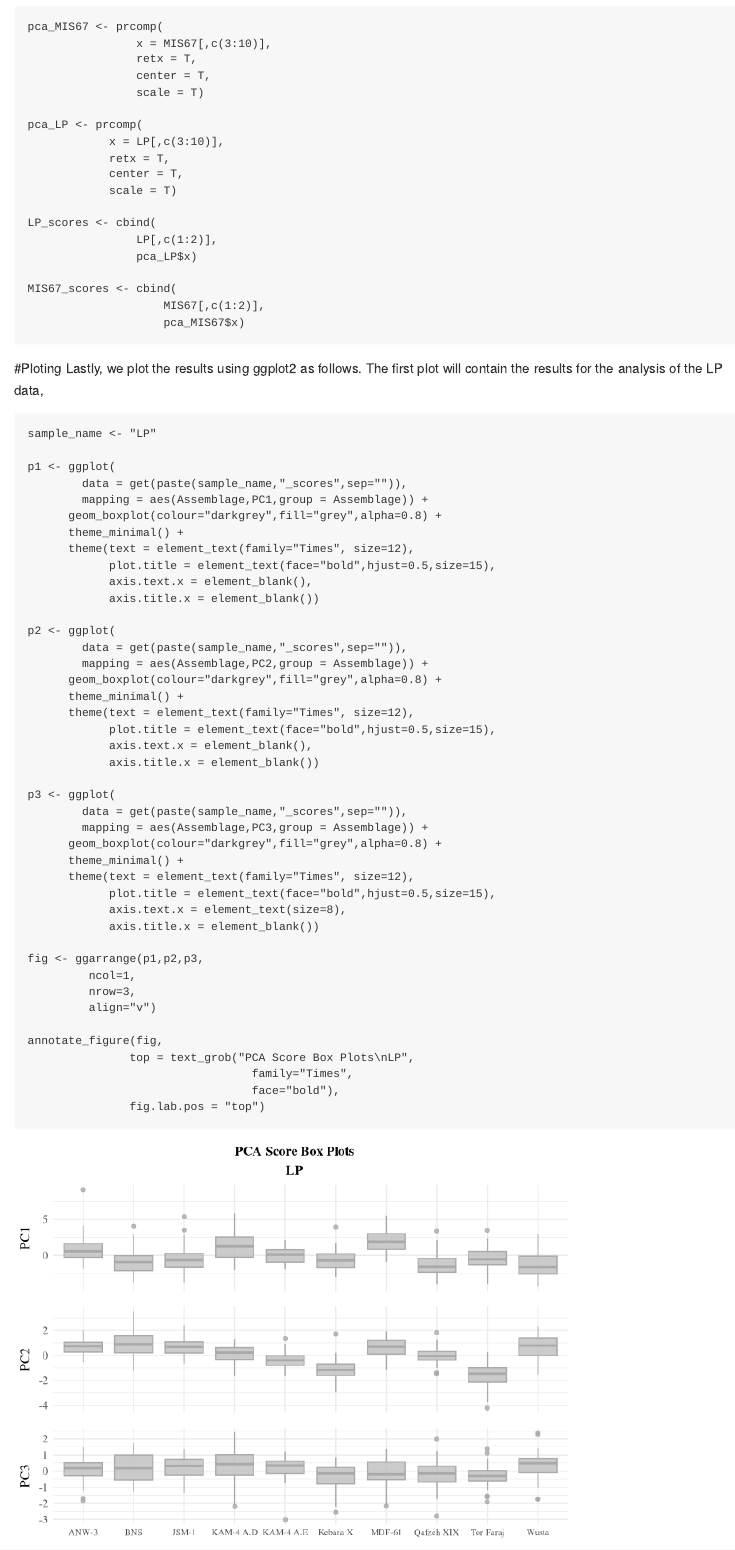
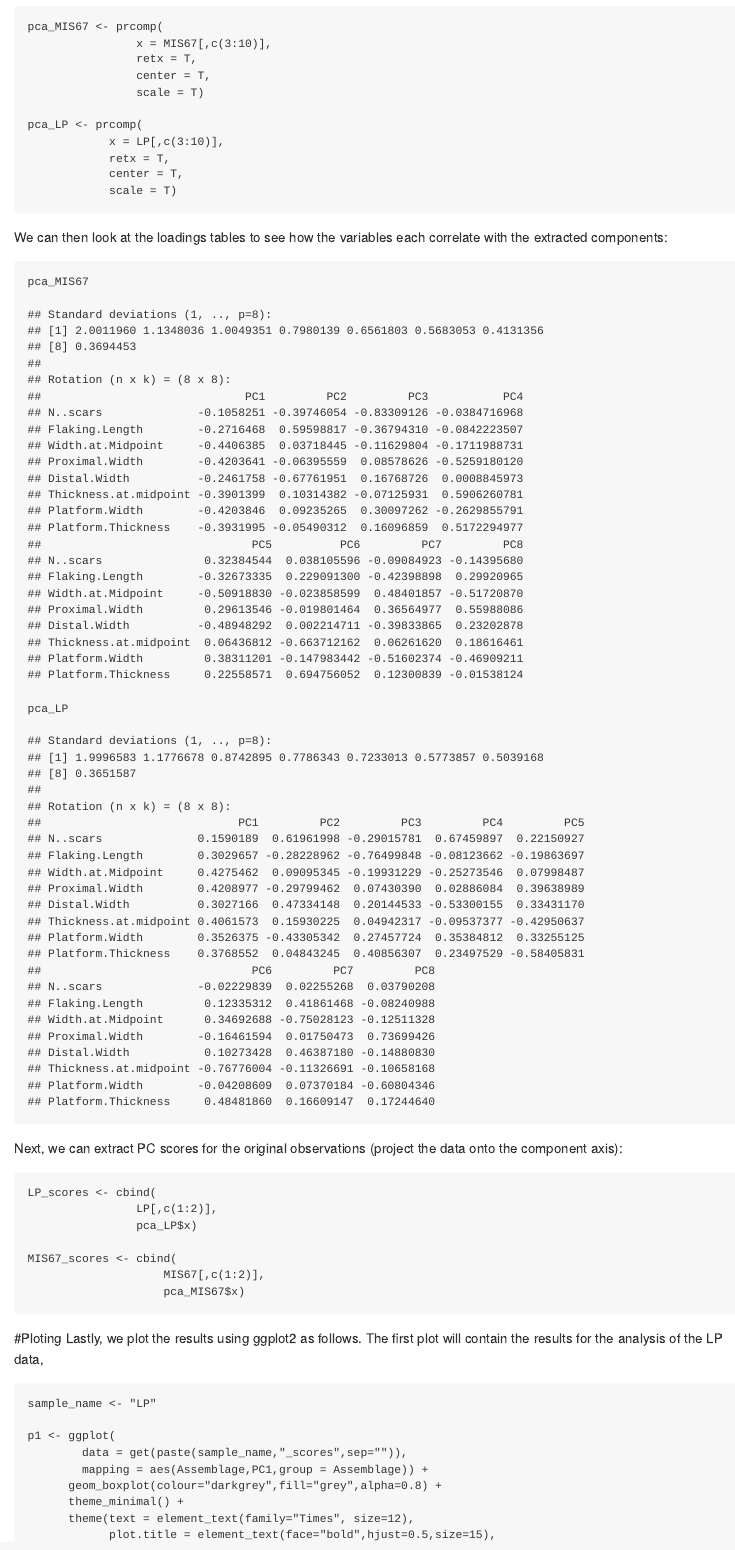
Before and after one commit to wccarleton/multipledispersals, an R Markdown document (Replication/replication.Rmd): the page in a window 1100 px wide, from 2590 px down. Rendered offline with R 4.5, knitr and Pandoc, with nearby package versions; both versions are drawn in the output format of the newer one.

Commit message:
add printout of PCA results (i.e., loading tables, etc)

````diff
--- a/Replication/replication.Rmd
+++ b/Replication/replication.Rmd
@@ -1,6 +1,6 @@
 ---
 title: "Replication Document"
-output: pdf_document
+output: md_document
 ---
 
 This document can be used to replicate the quantitative lithic analyses presented in the paper "Multiple hominin dispersals into Southwest Asia over the last 400,000 years" by Groucutt et al. [2020](http://DOI). All analyses were conducted in R.
@@ -66,7 +66,18 @@ pca_LP <- prcomp(
             retx = T,
             center = T,
             scale = T)
+```
+We can then look at the loadings tables to see how the variables each correlate with the extracted components:
 
+```{r}
+pca_MIS67
+
+pca_LP
+```
+
+Next, we can extract PC scores for the original observations (project the data onto the component axis):
+
+```{r}
 LP_scores <- cbind(
                 LP[,c(1:2)],
                 pca_LP$x)
````
Also changed, not shown: Replication/replication.md, Replication/replication.pdf.
